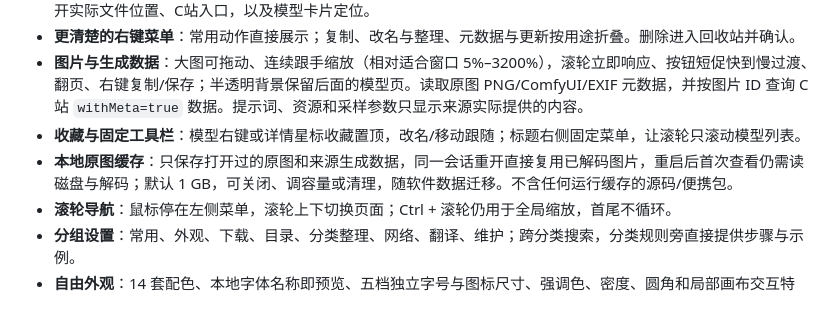
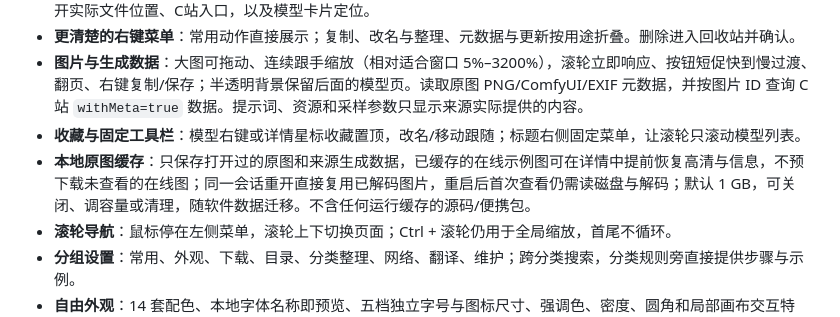
Before and after one commit to ADVICEsama/CivitaiFreeTool, a Markdown page: README.md, the part around the change. Rendered like a GitHub page.

```diff
--- a/README.md
+++ b/README.md
@@ -13,7 +13,7 @@
 - **更清楚的右键菜单**：常用动作直接展示；复制、改名与整理、元数据与更新按用途折叠。删除进入回收站并确认。
 - **图片与生成数据**：大图可拖动、连续跟手缩放（相对适合窗口 5%–3200%），滚轮立即响应、按钮短促快到慢过渡、翻页、右键复制/保存；半透明背景保留后面的模型页。读取原图 PNG/ComfyUI/EXIF 元数据，并按图片 ID 查询 C站 `withMeta=true` 数据。提示词、资源和采样参数只显示来源实际提供的内容。
 - **收藏与固定工具栏**：模型右键或详情星标收藏置顶，改名/移动跟随；标题右侧固定菜单，让滚轮只滚动模型列表。
-- **本地原图缓存**：只保存打开过的原图和来源生成数据，同一会话重开直接复用已解码图片，重启后首次查看仍需读磁盘与解码；默认 1 GB，可关闭、调容量或清理，随软件数据迁移。不含任何运行缓存的源码/便携包。
+- **本地原图缓存**：只保存打开过的原图和来源生成数据，已缓存的在线示例图可在详情中提前恢复高清与信息，不预下载未查看的在线图；同一会话重开直接复用已解码图片，重启后首次查看仍需读磁盘与解码；默认 1 GB，可关闭、调容量或清理，随软件数据迁移。不含任何运行缓存的源码/便携包。
 - **滚轮导航**：鼠标停在左侧菜单，滚轮上下切换页面；Ctrl + 滚轮仍用于全局缩放，首尾不循环。
 - **分组设置**：常用、外观、下载、目录、分类整理、网络、翻译、维护；跨分类搜索，分类规则旁直接提供步骤与示例。
 - **自由外观**：14 套配色、本地字体名称即预览、五档独立字号与图标尺寸、强调色、密度、圆角和局部画布交互特效；动画上限可输入 15–360，0 跟随屏幕（不保证达到指定帧率）。瀑布流按钮悬停展开竖向图片大小滑条。
```
Also changed, not shown: CHANGELOG.md (+1 -0 lines), docs/releases/v2.6.9.md (+1 -0 lines), docs/screenshots/download-history.png, docs/screenshots/settings-appearance.png, 5 other files.
